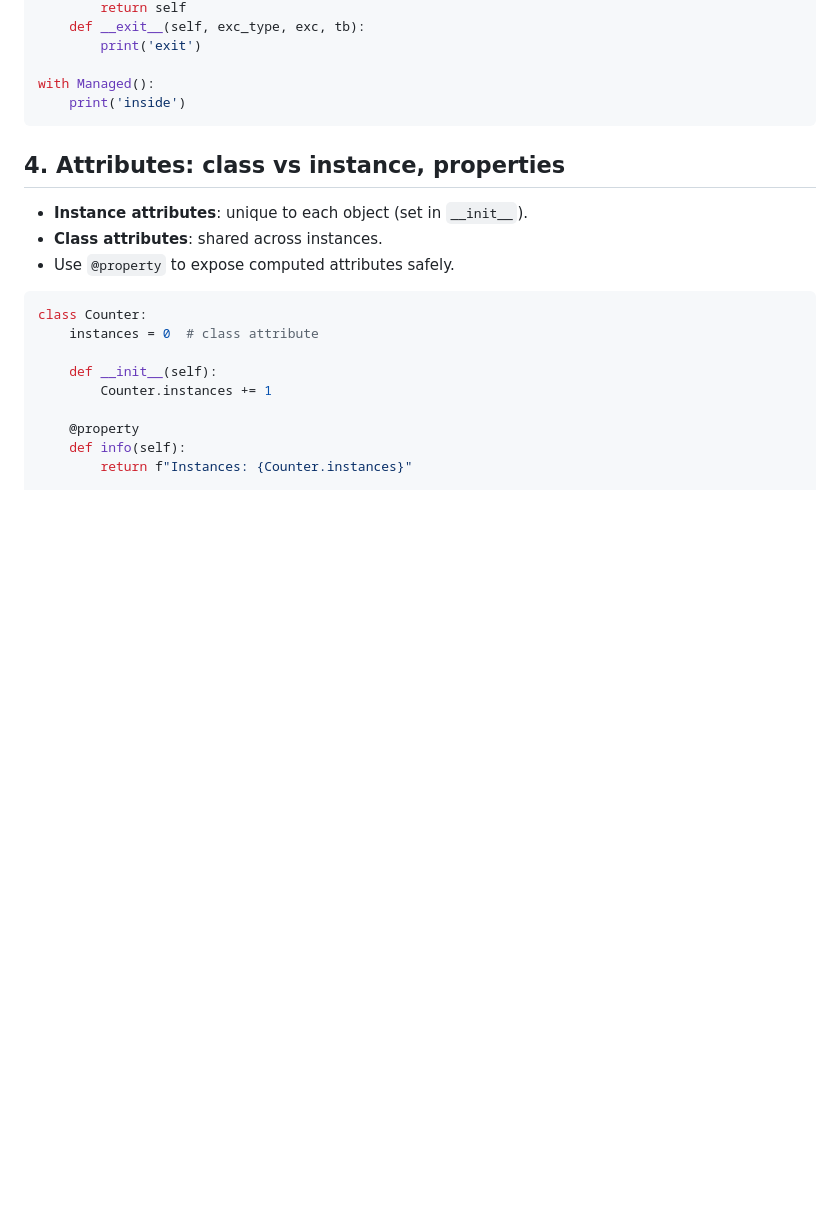
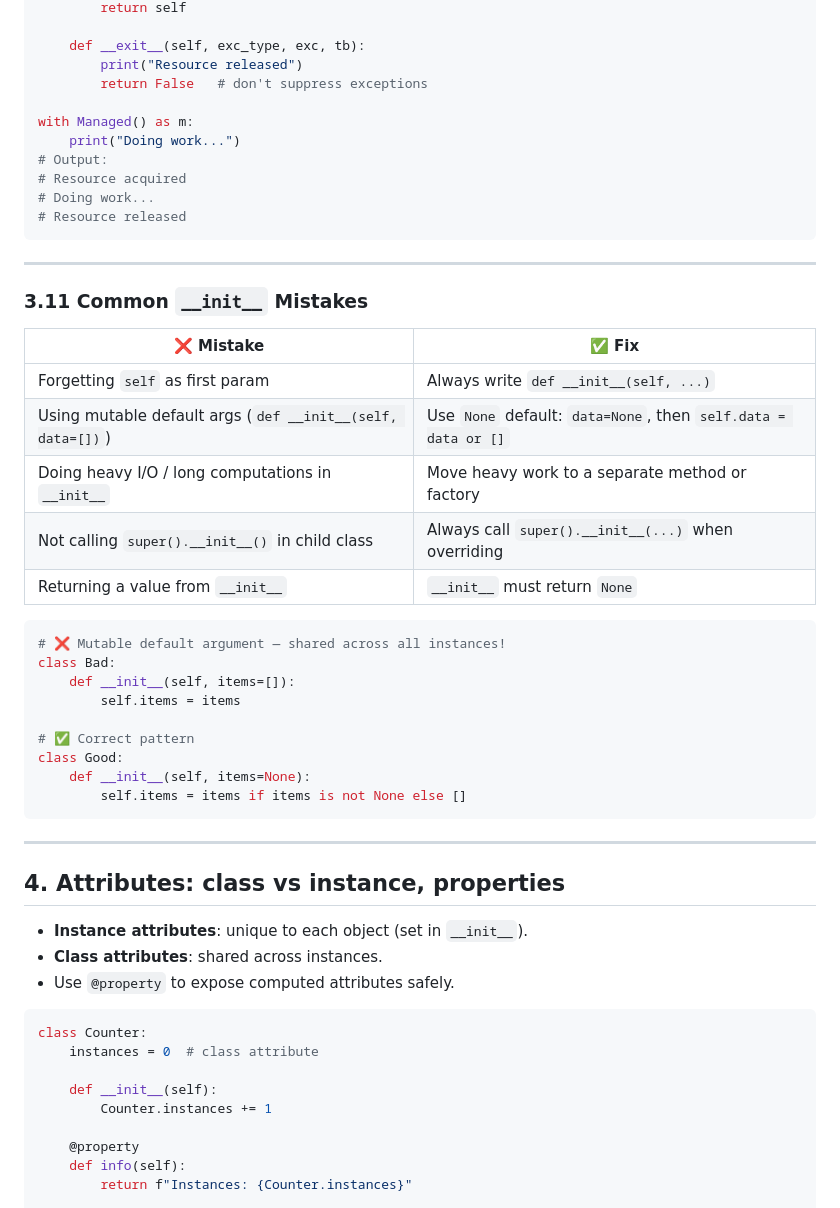
Before and after one commit to PriyanshuKSharma/Python_For_DS-BeginnersLevel, a Markdown page: DataStructures_Documentation/OOP_Documentation.md, the part around one of its changes. GitHub-like rendering; blank space fills up the shorter version.

````diff
--- a/DataStructures_Documentation/OOP_Documentation.md
+++ b/DataStructures_Documentation/OOP_Documentation.md
@@ -178,10 +343,42 @@ class Managed:
         return self
+
     def __exit__(self, exc_type, exc, tb):
-        print('exit')
+        print("Resource released")
+        return False   # don't suppress exceptions
 
-with Managed():
-    print('inside')
+with Managed() as m:
+    print("Doing work...")
+# Output:
+# Resource acquired
+# Doing work...
+# Resource released
 ```
+
+---
+
+### 3.11 Common `__init__` Mistakes
+
+| ❌ Mistake | ✅ Fix |
+|-----------|--------|
+| Forgetting `self` as first param | Always write `def __init__(self, ...)` |
+| Using mutable default args (`def __init__(self, data=[])`) | Use `None` default: `data=None`, then `self.data = data or []` |
+| Doing heavy I/O / long computations in `__init__` | Move heavy work to a separate method or factory |
+| Not calling `super().__init__()` in child class | Always call `super().__init__(...)` when overriding |
+| Returning a value from `__init__` | `__init__` must return `None` |
+
+```python
+# ❌ Mutable default argument — shared across all instances!
+class Bad:
+    def __init__(self, items=[]):
+        self.items = items
+
+# ✅ Correct pattern
+class Good:
+    def __init__(self, items=None):
+        self.items = items if items is not None else []
+```
+
+---
 
 ## 4. Attributes: class vs instance, properties
 
````
Also changed, not shown: other parts of DataStructures_Documentation/OOP_Documentation.md (+175 -10 lines).
